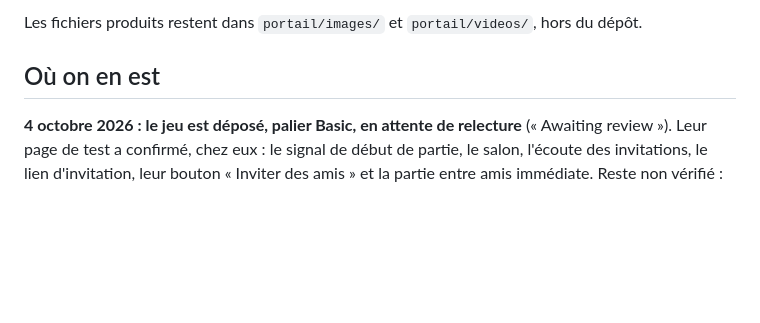
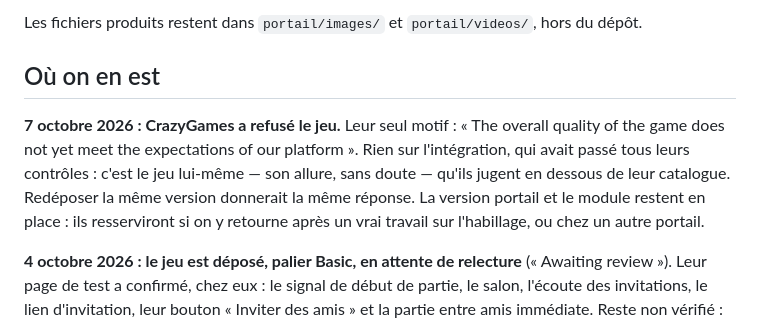
Before and after one commit to mickaelmarinho/larbin, a Markdown page: PORTAIL.md, the part around the change. GitHub-like rendering; blank space fills up the shorter version.

Commit message:
Portail : CrazyGames a refusé le jeu, et pourquoi
Co-Authored-By: Claude Opus 5.5 <noreply@anthropic.com>

```diff
--- a/PORTAIL.md
+++ b/PORTAIL.md
@@ -192,6 +192,14 @@ du dépôt.
 
 ## Où on en est
 
+**7 octobre 2026 : CrazyGames a refusé le jeu.** Leur seul motif : « The
+overall quality of the game does not yet meet the expectations of our
+platform ». Rien sur l'intégration, qui avait passé tous leurs contrôles : c'est
+le jeu lui-même — son allure, sans doute — qu'ils jugent en dessous de leur
+catalogue. Redéposer la même version donnerait la même réponse. La version
+portail et le module restent en place : ils resserviront si on y retourne
+après un vrai travail sur l'habillage, ou chez un autre portail.
+
 **4 octobre 2026 : le jeu est déposé, palier Basic, en attente de relecture**
 (« Awaiting review »). Leur page de test a confirmé, chez eux : le signal de
 début de partie, le salon, l'écoute des invitations, le lien d'invitation, leur
```
